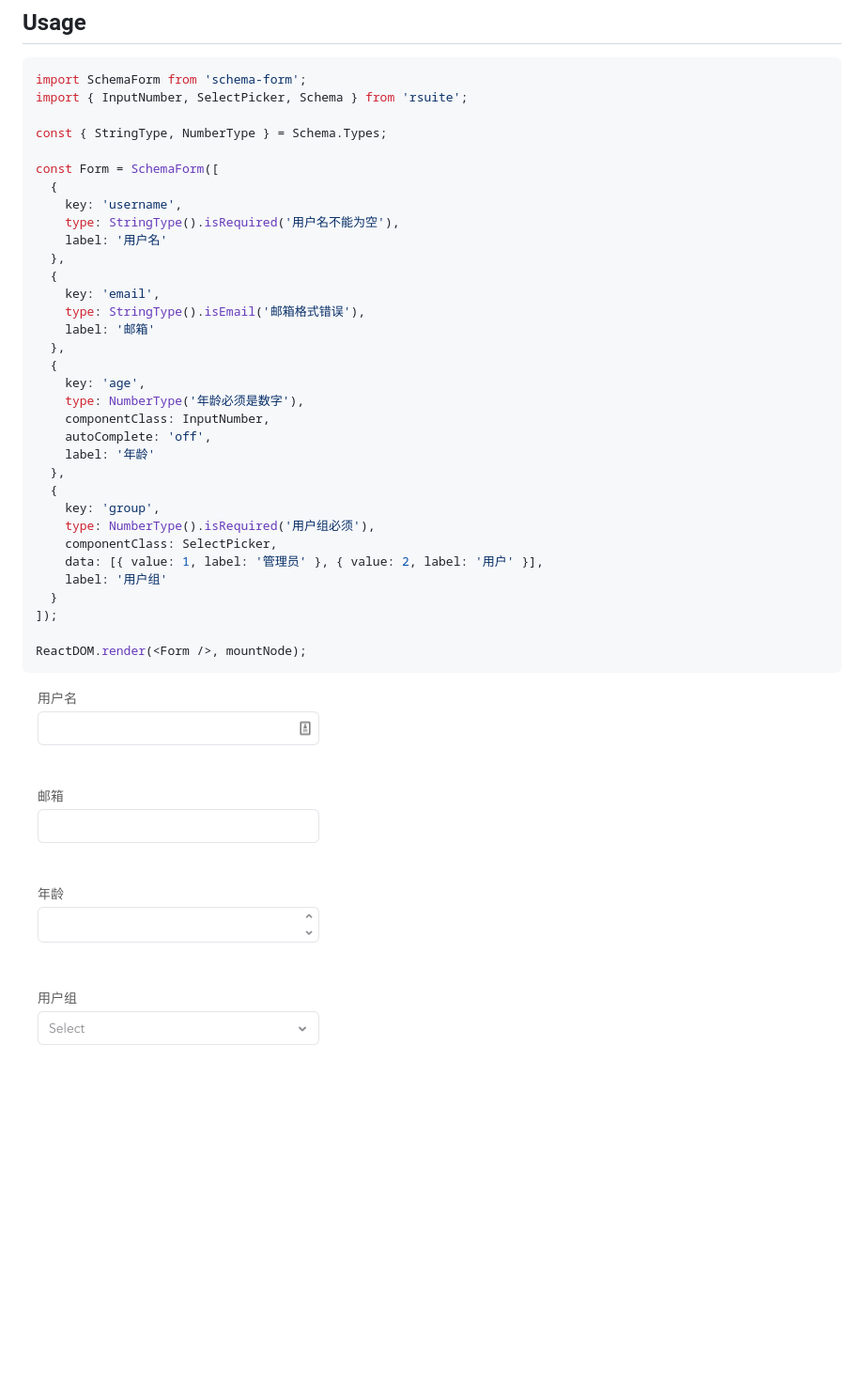
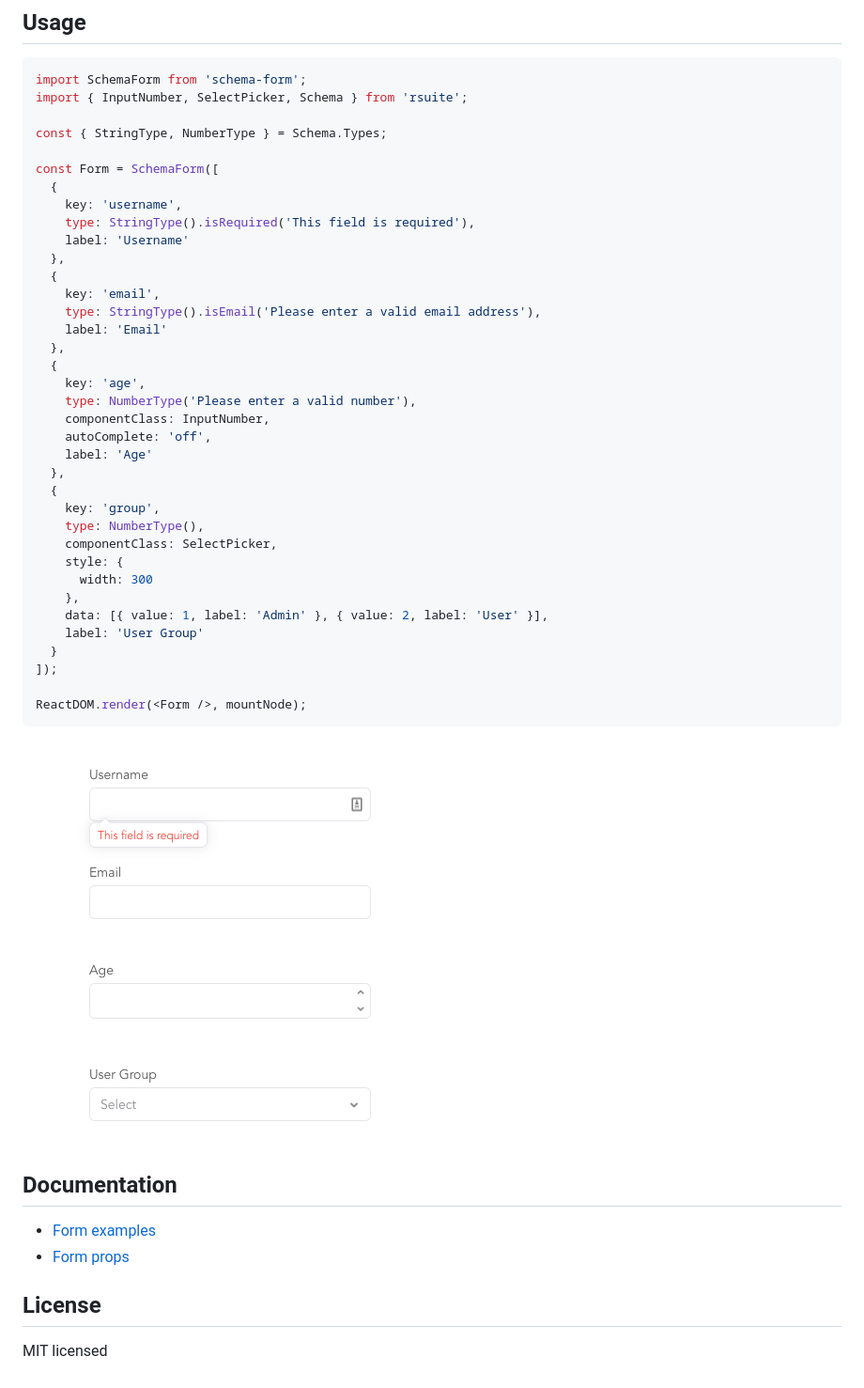
Before and after one commit to rsuite/schema-form, a Markdown page: README.md, the part around the change. Shown: that part at 94% size. Rendered like a GitHub page; pictures changed too: preview.png; blank space fills up the shorter version.

````diff
--- a/README.md
+++ b/README.md
@@ -19,27 +19,30 @@ const { StringType, NumberType } = Schema.Types;
 const Form = SchemaForm([
   {
     key: 'username',
-    type: StringType().isRequired('用户名不能为空'),
-    label: '用户名'
+    type: StringType().isRequired('This field is required'),
+    label: 'Username'
   },
   {
     key: 'email',
-    type: StringType().isEmail('邮箱格式错误'),
-    label: '邮箱'
+    type: StringType().isEmail('Please enter a valid email address'),
+    label: 'Email'
   },
   {
     key: 'age',
-    type: NumberType('年龄必须是数字'),
+    type: NumberType('Please enter a valid number'),
     componentClass: InputNumber,
     autoComplete: 'off',
-    label: '年龄'
+    label: 'Age'
   },
   {
     key: 'group',
-    type: NumberType().isRequired('用户组必须'),
+    type: NumberType(),
     componentClass: SelectPicker,
-    data: [{ value: 1, label: '管理员' }, { value: 2, label: '用户' }],
-    label: '用户组'
+    style: {
+      width: 300
+    },
+    data: [{ value: 1, label: 'Admin' }, { value: 2, label: 'User' }],
+    label: 'User Group'
   }
 ]);
 
@@ -47,3 +50,12 @@ ReactDOM.render(<Form />, mountNode);
 ```
 
 ![preview](preview.png)
+
+## Documentation
+
+- [Form examples](https://rsuitejs.com/en/components/form#Examples)
+- [Form props](https://rsuitejs.com/en/components/form#Props)
+
+## License
+
+MIT licensed
````
